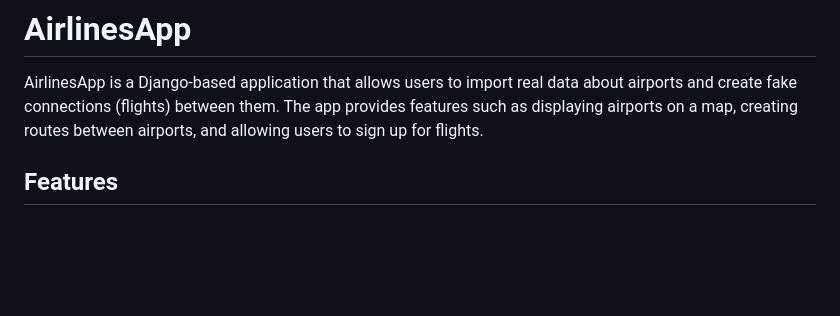
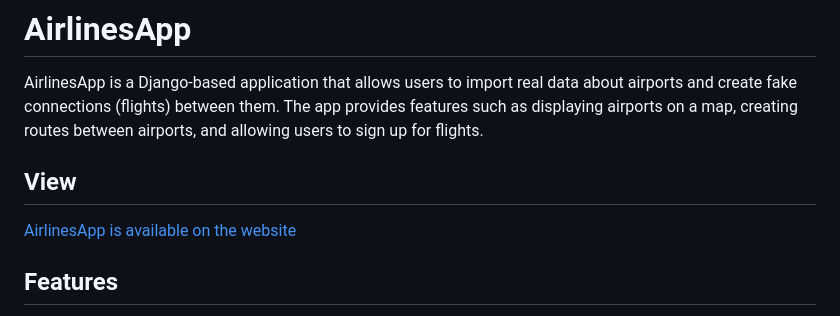
Before and after one commit to FalkowskiKamil/AirlineApp, a Markdown page: readme.md, the part around the change. Drawn GitHub-style; blank space fills up the shorter version.

```diff
--- a/readme.md
+++ b/readme.md
@@ -1,6 +1,10 @@
 # AirlinesApp
 
 AirlinesApp is a Django-based application that allows users to import real data about airports and create fake connections (flights) between them. The app provides features such as displaying airports on a map, creating routes between airports, and allowing users to sign up for flights.
+
+## View
+
+[AirlinesApp is available on the website](https://airlinesapp-740368025d76.herokuapp.com/)
 
 ## Features
 
```
